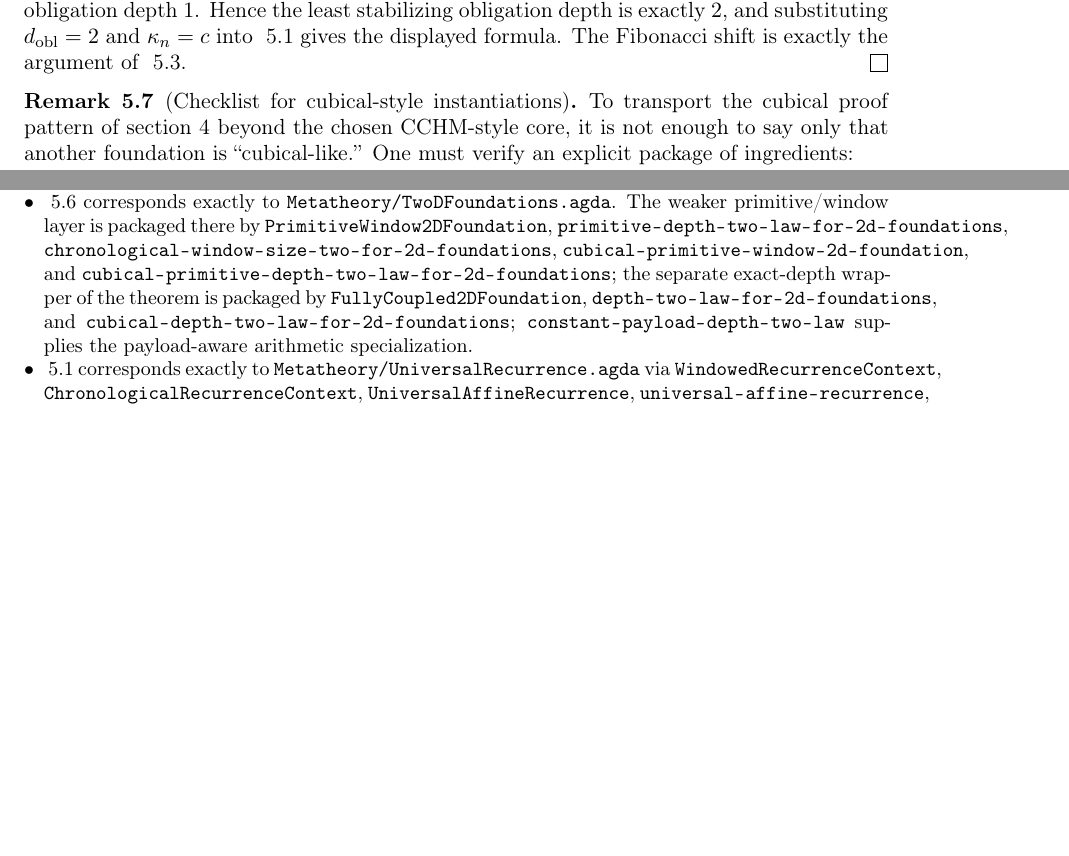
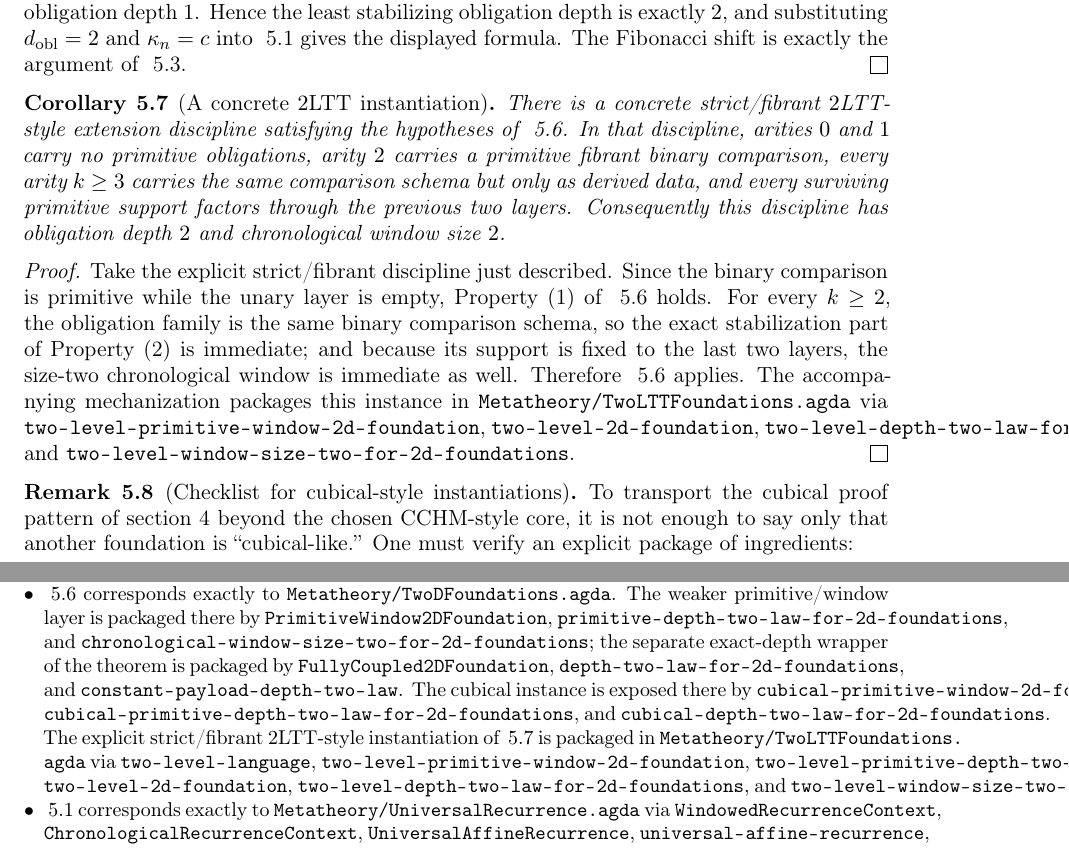
Before and after one commit to efficient-novelty/mechanization, a LaTeX document (1_coherence_depth.tex): two parts of pages 30 and 34 of 38 before the commit and two parts of pages 30 and 33 of 38 after it, joined at a grey line, cut so that both start at the same text, the shorter picture padded with empty space. Compiled offline with pdfLaTeX.

Commit message:
Mechanize strict-fibrant 2LTT depth-two instance

```diff
--- a/1_coherence_depth.tex
+++ b/1_coherence_depth.tex
@@ -1283,6 +1283,15 @@ The hypotheses concern exact obligation stabilization together with chronology;
 Property~(2) gives exact stabilization $\Ocal^{(k)}(X) \simeq \Ocal^{(2)}(X)$ for all $k \geq 2$ together with a genuine two-layer chronological window. Hence \autoref{def:depth} and \autoref{thm:recurrence} imply that the obligation depth is at most~$2$ and that the recurrence is the depth-two affine law. Property~(1) excludes obligation depth~$1$. Hence the least stabilizing obligation depth is exactly~$2$, and substituting $d_{\mathrm{obl}}=2$ and $\kappa_n=c$ into \autoref{thm:recurrence} gives the displayed formula. The Fibonacci shift is exactly the argument of \autoref{cor:fibonacci}.
 \end{proof}
 
+\begin{cor}[A concrete \texorpdfstring{$2$LTT}{2LTT} instantiation]
+\label{cor:2ltt-instantiation}
+There is a concrete strict/fibrant $2$LTT-style extension discipline satisfying the hypotheses of \autoref{thm:2d-foundations}. In that discipline, arities $0$ and~$1$ carry no primitive obligations, arity~$2$ carries a primitive fibrant binary comparison, every arity $k \geq 3$ carries the same comparison schema but only as derived data, and every surviving primitive support factors through the previous two layers. Consequently this discipline has obligation depth~$2$ and chronological window size~$2$.
+\end{cor}
+
+\begin{proof}
+Take the explicit strict/fibrant discipline just described. Since the binary comparison is primitive while the unary layer is empty, Property~(1) of \autoref{thm:2d-foundations} holds. For every $k \geq 2$, the obligation family is the same binary comparison schema, so the exact stabilization part of Property~(2) is immediate; and because its support is fixed to the last two layers, the size-two chronological window is immediate as well. Therefore \autoref{thm:2d-foundations} applies. The accompanying mechanization packages this instance in \path{Metatheory/TwoLTTFoundations.agda} via \path{two-level-primitive-window-2d-foundation}, \path{two-level-2d-foundation}, \path{two-level-depth-two-law-for-2d-foundations}, and \path{two-level-window-size-two-for-2d-foundations}.
+\end{proof}
+
 \begin{rem}[Checklist for cubical-style instantiations]
 \label{rem:cubical-checklist}
 To transport the cubical proof pattern of \autoref{sec:coherence} beyond the chosen CCHM-style core, it is not enough to say only that another foundation is ``cubical-like.'' One must verify an explicit package of ingredients:
@@ -1373,7 +1382,7 @@ Paper result & Formal status & Agda module(s) & Bridge? \\
 \item \autoref{rem:adjunction-reading} corresponds to the same module's categorical wrapper via \path{triangle-identity-corollary} and \path{adjunction-barrier}.
 \item \autoref{thm:clutching} corresponds exactly to \path{Geometry/Clutching.agda} via \path{clutching-family-theorem}, \path{hopf-binary-clutching-nontrivial}, and \path{clutching-horn-extension-fiber-contractible}.
 \item \autoref{cor:d2} corresponds exactly to \path{Metatheory/ExactDepth.agda} via \path{structural-coherence-depth-exactly-two}, \path{structural-chronological-window-size-exactly-two}, \path{cubical-coherence-depth-exactly-two}, and \path{cubical-chronological-window-size-exactly-two}.
-\item \autoref{thm:2d-foundations} corresponds exactly to \path{Metatheory/TwoDFoundations.agda}. The weaker primitive/window layer is packaged there by \path{PrimitiveWindow2DFoundation}, \path{primitive-depth-two-law-for-2d-foundations}, \path{chronological-window-size-two-for-2d-foundations}, \path{cubical-primitive-window-2d-foundation}, and \path{cubical-primitive-depth-two-law-for-2d-foundations}; the separate exact-depth wrapper of the theorem is packaged by \path{FullyCoupled2DFoundation}, \path{depth-two-law-for-2d-foundations}, and \path{cubical-depth-two-law-for-2d-foundations}; \path{constant-payload-depth-two-law} supplies the payload-aware arithmetic specialization.
+\item \autoref{thm:2d-foundations} corresponds exactly to \path{Metatheory/TwoDFoundations.agda}. The weaker primitive/window layer is packaged there by \path{PrimitiveWindow2DFoundation}, \path{primitive-depth-two-law-for-2d-foundations}, and \path{chronological-window-size-two-for-2d-foundations}; the separate exact-depth wrapper of the theorem is packaged by \path{FullyCoupled2DFoundation}, \path{depth-two-law-for-2d-foundations}, and \path{constant-payload-depth-two-law}. The cubical instance is exposed there by \path{cubical-primitive-window-2d-foundation}, \path{cubical-primitive-depth-two-law-for-2d-foundations}, and \path{cubical-depth-two-law-for-2d-foundations}. The explicit strict/fibrant $2$LTT-style instantiation of \autoref{cor:2ltt-instantiation} is packaged in \path{Metatheory/TwoLTTFoundations.agda} via \path{two-level-language}, \path{two-level-primitive-window-2d-foundation}, \path{two-level-primitive-depth-two-law-for-2d-foundations}, \path{two-level-2d-foundation}, \path{two-level-depth-two-law-for-2d-foundations}, and \path{two-level-window-size-two-for-2d-foundations}.
 \item \autoref{thm:recurrence} corresponds exactly to \path{Metatheory/UniversalRecurrence.agda} via \path{WindowedRecurrenceContext}, \path{ChronologicalRecurrenceContext}, \path{UniversalAffineRecurrence}, \path{universal-affine-recurrence}, and \path{universal-affine-recurrence-from-coherence}, read through \autoref{cor:mu-delta} so that the paper's surface-syntactic recurrence is stated over~$\mu$.
 \item \autoref{cor:d1} corresponds exactly to \path{Core/DepthOneAffine.agda} via \path{depth1-affine-growth}, \path{Delta-depth1-closed}, and \path{tau-depth1-closed}; in the paper these arithmetic laws are read through \autoref{cor:mu-delta} as statements about minimal opaque cost.
 \item \autoref{cor:fibonacci} corresponds exactly to \path{Core/AffineRecurrence.agda} via \path{Delta-bootstrap}, \path{U-bootstrap-closed}, and \path{tau-bootstrap-closed}; again the code's \path{Delta}-named arithmetic sequence is the paper's $\mu$-sequence after the bridge identification of \autoref{cor:mu-delta}.
```
Also changed, not shown: 1_coherence_depth.pdf, 1_coherence_depth.tex (6 more changed lines), 3 other files.
